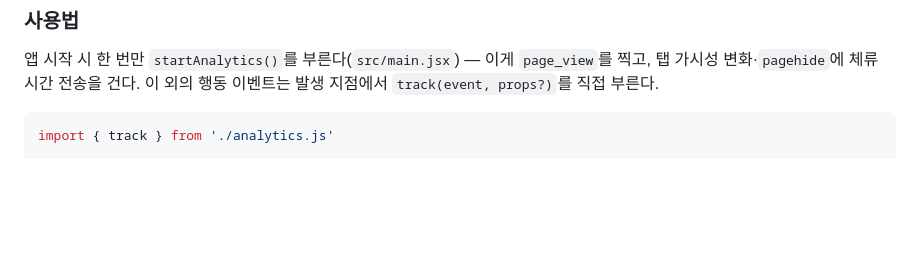
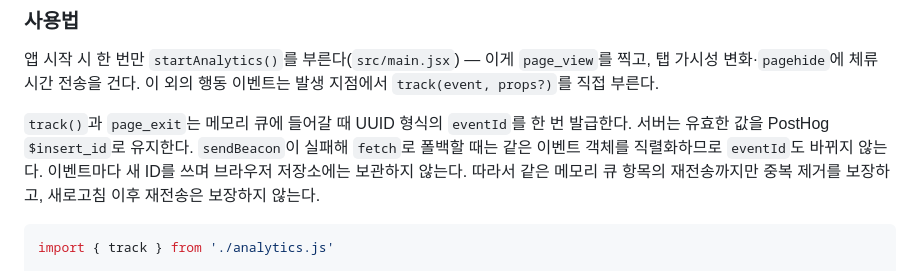
Before and after one commit to nn98/delivery-discount-web, a Markdown page: README.md, the part around the change. GitHub-like rendering; blank space fills up the shorter version.

````diff
--- a/README.md
+++ b/README.md
@@ -138,6 +138,13 @@
 이 외의 행동 이벤트는 발생 지점에서 `track(event, props?)`를 직접
 부른다.
 
+`track()`과 `page_exit`는 메모리 큐에 들어갈 때 UUID 형식의 `eventId`를 한 번
+발급한다. 서버는 유효한 값을 PostHog `$insert_id`로 유지한다. `sendBeacon`이
+실패해 `fetch`로 폴백할 때는 같은 이벤트 객체를 직렬화하므로 `eventId`도
+바뀌지 않는다. 이벤트마다 새 ID를 쓰며 브라우저 저장소에는 보관하지 않는다.
+따라서 같은 메모리 큐 항목의 재전송까지만 중복 제거를 보장하고, 새로고침
+이후 재전송은 보장하지 않는다.
+
 ```js
 import { track } from './analytics.js'
 
````
Also changed, not shown: docs/ORCHESTRATION-CONTRACT.md (+5 -1 lines).
